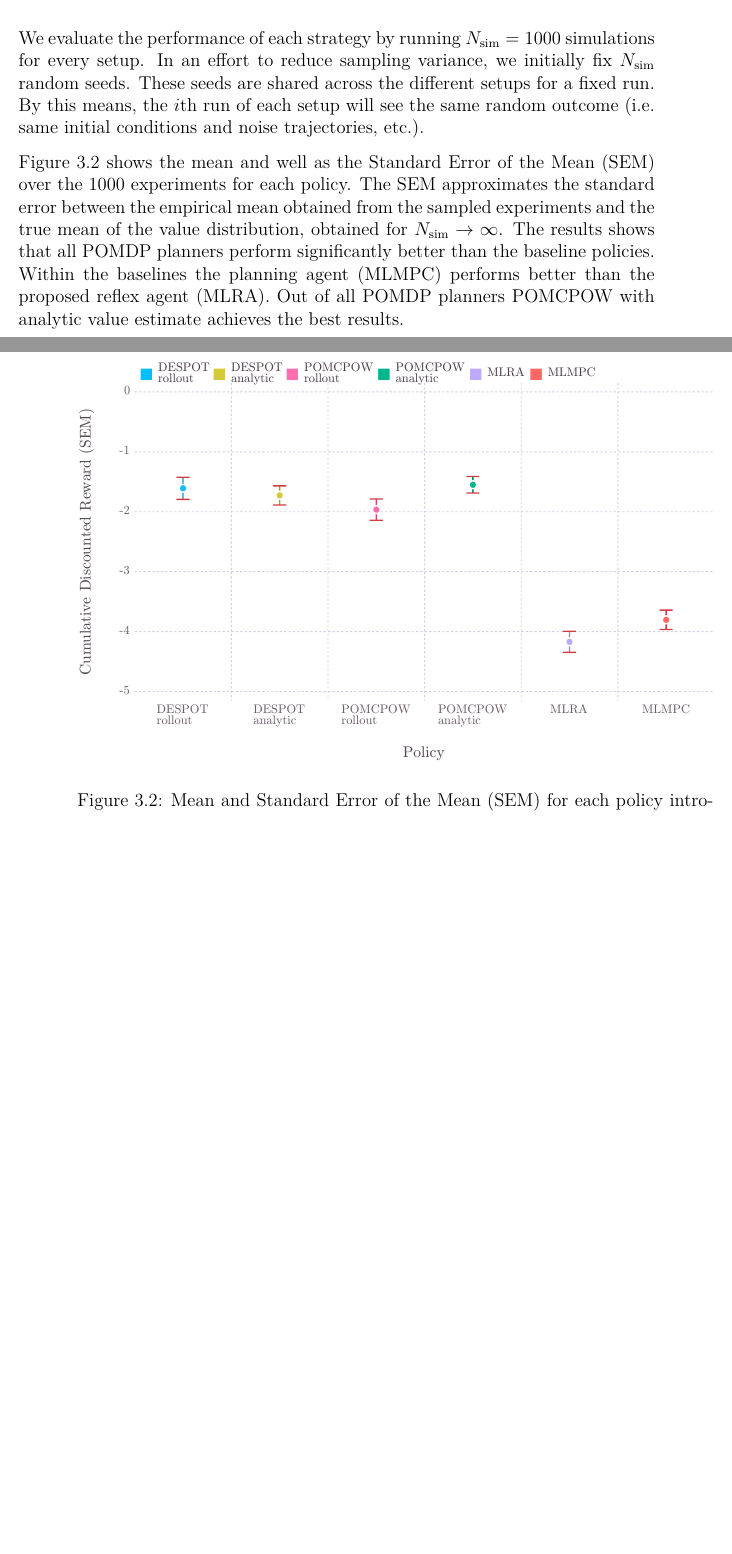
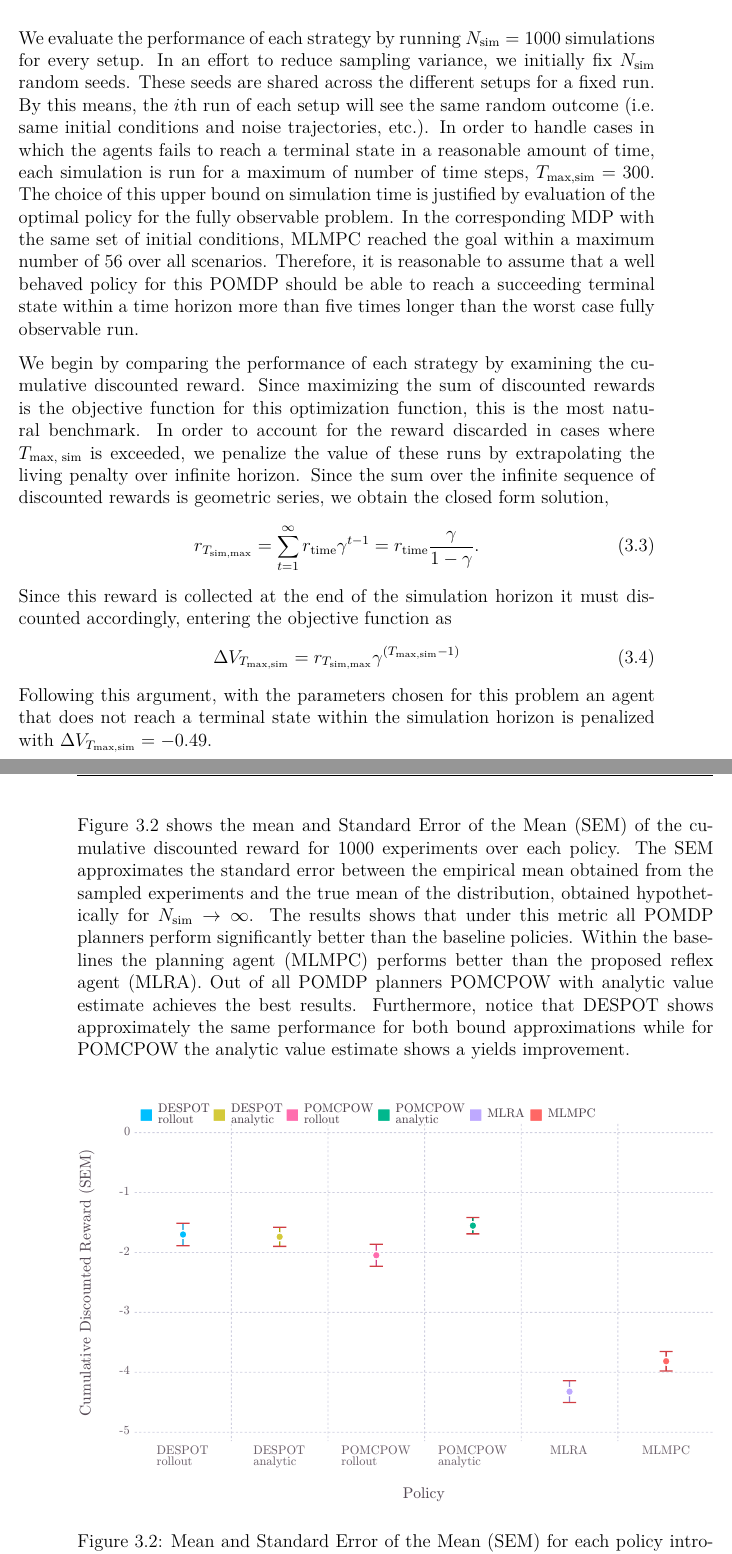
Before and after one commit to lassepe/ProjectThesis, a LaTeX thesis (Thesis.tex, which reads Chapters/LocalizationAndPlanning.tex): two parts of pages 30 and 31 of 45, joined at a grey line, cut so that both start at the same text, the shorter picture padded with empty space. Compiled offline with pdfLaTeX.

Commit message:
Roomba first plot described

```diff
--- a/Chapters/LocalizationAndPlanning.tex
+++ b/Chapters/LocalizationAndPlanning.tex
@@ -264,20 +264,53 @@ simulations for every setup. In an effort to reduce sampling variance, we
 initially fix $N_\text{sim}$ random seeds. These seeds are shared across the
 different setups for a fixed run. By this means, the $i$th run of each setup
 will see the same random outcome (i.e. same initial conditions and noise
-trajectories, etc.).
+trajectories, etc.). In order to handle cases in which the agents fails to
+reach a terminal state in a reasonable amount of time, each simulation is run
+for a maximum of number of time steps, $T_\text{max,sim} = 300$. The choice of
+this upper bound on simulation time is justified by evaluation of the optimal
+policy for the fully observable problem. In the corresponding \ac{mdp} with the
+same set of initial conditions, \ac{mlmpc} reached the goal within a maximum
+number of $56$ over all scenarios. Therefore, it is reasonable to assume that
+a well behaved policy for this \ac{pomdp} should be able to reach a succeeding
+terminal state within a time horizon more than five times longer than the worst
+case fully observable run.
 
-\Cref{fig:lp-value-sem} shows the mean and well as the \ac{sem} over the $1000$
-experiments for each policy. The \ac{sem} approximates the standard error
-between the empirical mean obtained from the sampled experiments and the true
-mean of the value distribution, obtained for $N_\text{sim} \to \infty$. The
-results shows that all \ac{pomdp} planners perform significantly better than the
-baseline policies. Within the baselines the planning agent (\ac{mlmpc})
-performs better than the proposed reflex agent (\ac{mlra}). Out of all \ac{pomdp}
-planners \ac{pomcpow} with analytic value estimate achieves the best results.
+We begin by comparing the performance of each strategy by examining the
+cumulative discounted reward. Since maximizing the sum of discounted rewards is
+the objective function for this optimization function, this is the most natural
+benchmark. In order to account for the reward discarded in cases where
+$T_\text{max, sim}$ is exceeded, we penalize the value of these runs by
+extrapolating the living penalty over infinite horizon. Since the sum over the
+infinite sequence of discounted rewards is geometric series, we obtain the
+closed form solution,
+\begin{equation}
+  r_{T_\text{sim,max}} = \sum_{t=1}^\infty r_\text{time} \gamma^{t-1} =  r_\text{time} \frac{\gamma}{1-\gamma}.
+\end{equation}
+Since this reward is collected at the end of the simulation horizon it must
+discounted accordingly, entering the objective function as
+\begin{equation}
+  \Delta V_{T_\text{max,sim}} = r_{T_\text{sim,max}} \gamma^{(T_\text{max,sim} - 1)}
+\end{equation}
+Following this argument, with the parameters chosen for this problem an agent
+that does not reach a terminal state within the simulation horizon is penalized
+with $\Delta V_{T_\text{max,sim}} = -0.49$.
+
+\Cref{fig:lp-value-sem} shows the mean and \ac{sem} of the cumulative
+discounted reward for $1000$ experiments over each policy. The \ac{sem}
+approximates the standard error between the empirical mean obtained from the
+sampled experiments and the true mean of the distribution, obtained
+hypothetically for $N_\text{sim} \to \infty$. The results shows that under this
+metric all \ac{pomdp} planners perform significantly better than the baseline
+policies. Within the baselines the planning agent (\ac{mlmpc}) performs better
+than the proposed reflex agent (\ac{mlra}). Out of all \ac{pomdp} planners
+\ac{pomcpow} with analytic value estimate achieves the best results. Furthermore,
+notice that \ac{despot} shows approximately the same performance for both bound
+approximations while for \ac{pomcpow} the analytic value estimate shows a yields
+improvement.
 
 \begin{figure}[H]
   \centering
-  \includegraphics[scale=1]{roomba_plots/lp_value_sem_eval_plot.pdf}
+  \includegraphics[scale=1.0]{roomba_plots/lp_value_sem_eval_plot.pdf}
   \caption{Mean and \acf{sem} for each policy introduced in \cref{sec:lp-solutions}.}
   \label{fig:lp-value-sem}
 \end{figure}
```
Also changed, not shown: Figures/roomba_plots/lp_value_eval_plot.pdf, Figures/roomba_plots/lp_value_sem_eval_plot.pdf, Figures/roomba_plots/lp_value_violin_eval_plot.pdf, Chapters/LocalizationAndPlanning.tex (5 more changed lines).
